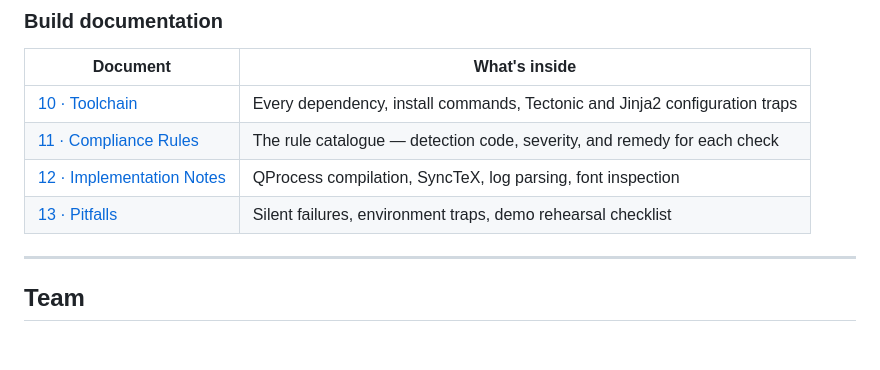
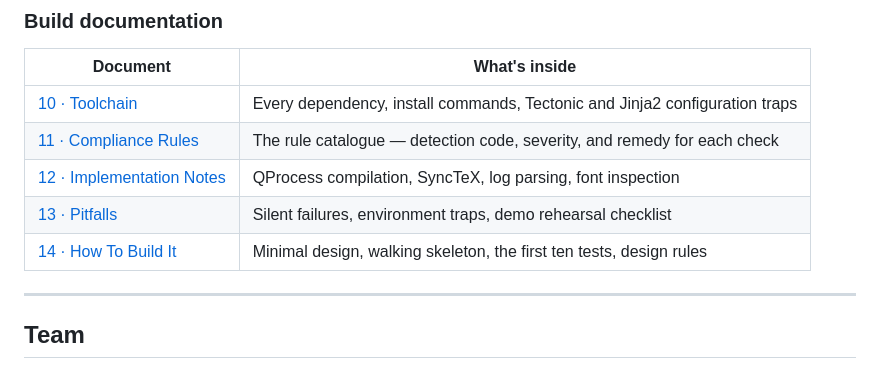
Before and after one commit to Krushna-007/prarup, a Markdown page: README.md, the part around the change. GitHub-like rendering; blank space fills up the shorter version.

```diff
--- a/README.md
+++ b/README.md
@@ -79,6 +79,7 @@ will report successes it did not achieve. See
 | [11 · Compliance Rules](docs/11-compliance-rules.md) | The rule catalogue — detection code, severity, and remedy for each check |
 | [12 · Implementation Notes](docs/12-implementation-notes.md) | QProcess compilation, SyncTeX, log parsing, font inspection |
 | [13 · Pitfalls](docs/13-pitfalls.md) | Silent failures, environment traps, demo rehearsal checklist |
+| [14 · How To Build It](docs/14-how-to-build.md) | Minimal design, walking skeleton, the first ten tests, design rules |
 
 ---
 
```
Also changed, not shown: docs/14-how-to-build.md (added, +304 -0 lines).
